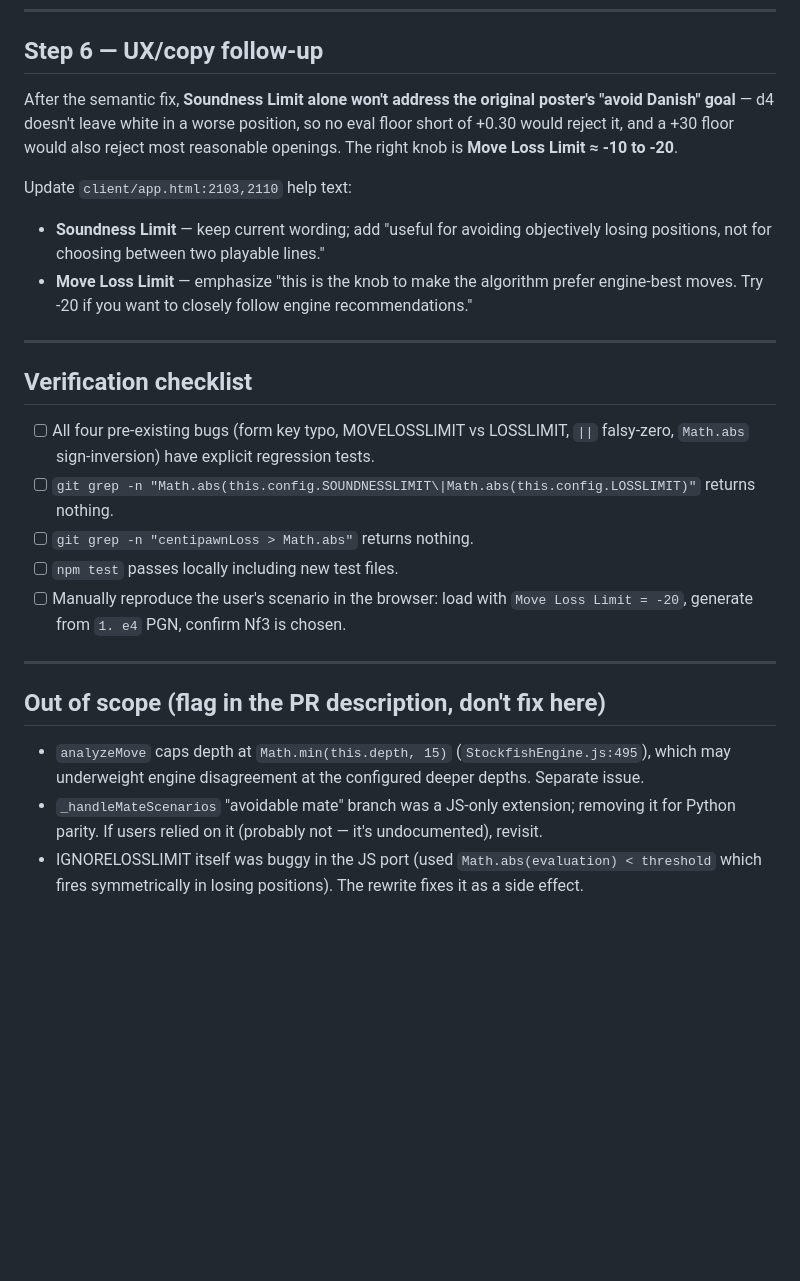
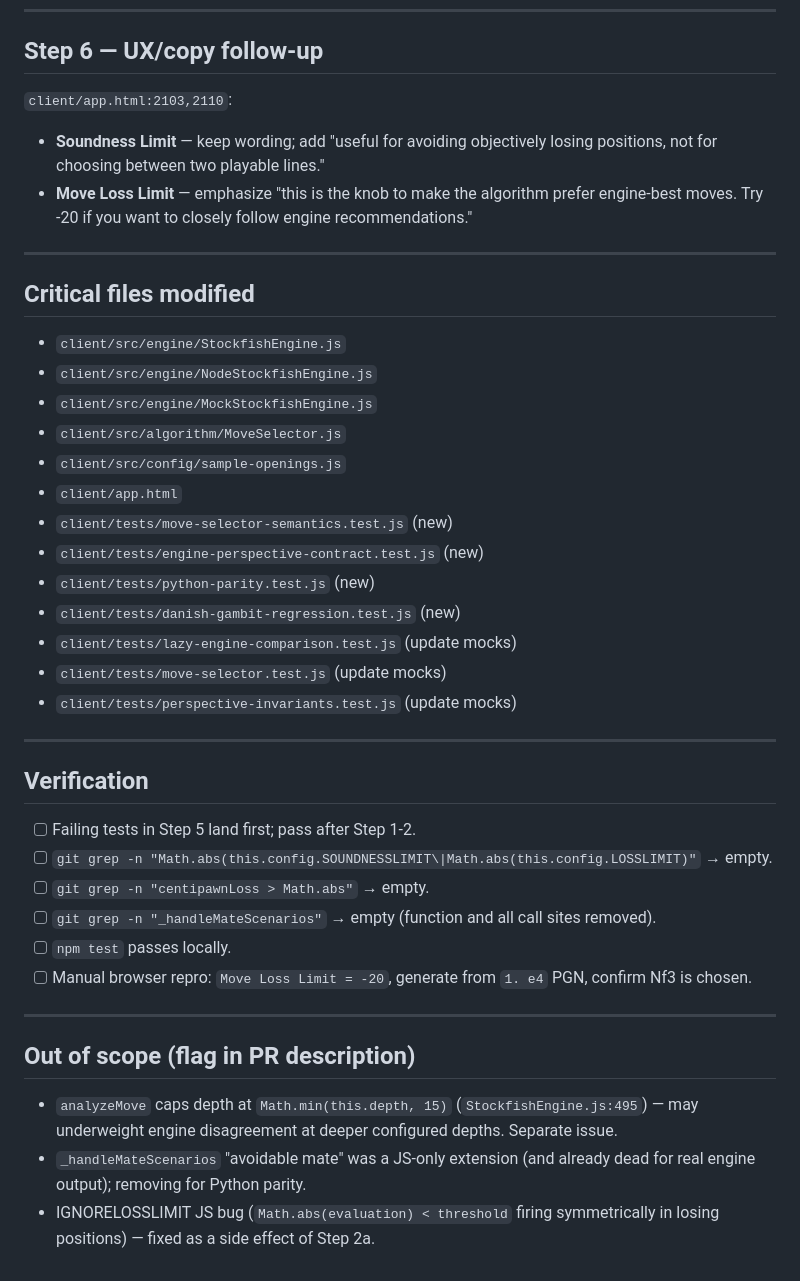
Before and after one commit to raccrompton/BookBuilder, a Markdown page: PLAN-soundness-semantics-fix.md, the part around one of its changes. GitHub-like rendering; blank space fills up the shorter version.

```diff
--- a/PLAN-soundness-semantics-fix.md
+++ b/PLAN-soundness-semantics-fix.md
@@ -270,45 +261,51 @@ The form-wiring regression test added in Codex PR #31/#32
 
 ## Step 6 — UX/copy follow-up
 
-After the semantic fix, **Soundness Limit alone won't address the original
-poster's "avoid Danish" goal** — d4 doesn't leave white in a worse position,
-so no eval floor short of +0.30 would reject it, and a +30 floor would also
-reject most reasonable openings. The right knob is **Move Loss Limit ≈ -10 to
--20**.
-
-Update `client/app.html:2103,2110` help text:
-
-- **Soundness Limit** — keep current wording; add "useful for avoiding
-  objectively losing positions, not for choosing between two playable lines."
+`client/app.html:2103,2110`:
+- **Soundness Limit** — keep wording; add "useful for avoiding objectively
+  losing positions, not for choosing between two playable lines."
 - **Move Loss Limit** — emphasize "this is the knob to make the algorithm
   prefer engine-best moves. Try -20 if you want to closely follow engine
   recommendations."
 
 ---
 
-## Verification checklist
+## Critical files modified
 
-- [ ] All four pre-existing bugs (form key typo, MOVELOSSLIMIT vs LOSSLIMIT,
-      `||` falsy-zero, `Math.abs` sign-inversion) have explicit regression
-      tests.
-- [ ] `git grep -n "Math.abs(this.config.SOUNDNESSLIMIT\|Math.abs(this.config.LOSSLIMIT)"`
-      returns nothing.
-- [ ] `git grep -n "centipawnLoss > Math.abs"` returns nothing.
-- [ ] `npm test` passes locally including new test files.
-- [ ] Manually reproduce the user's scenario in the browser: load with
-      `Move Loss Limit = -20`, generate from `1. e4` PGN, confirm Nf3 is
-      chosen.
+- `client/src/engine/StockfishEngine.js`
+- `client/src/engine/NodeStockfishEngine.js`
+- `client/src/engine/MockStockfishEngine.js`
+- `client/src/algorithm/MoveSelector.js`
+- `client/src/config/sample-openings.js`
+- `client/app.html`
+- `client/tests/move-selector-semantics.test.js` (new)
+- `client/tests/engine-perspective-contract.test.js` (new)
+- `client/tests/python-parity.test.js` (new)
+- `client/tests/danish-gambit-regression.test.js` (new)
+- `client/tests/lazy-engine-comparison.test.js` (update mocks)
+- `client/tests/move-selector.test.js` (update mocks)
+- `client/tests/perspective-invariants.test.js` (update mocks)
 
 ---
 
-## Out of scope (flag in the PR description, don't fix here)
+## Verification
+
+- [ ] Failing tests in Step 5 land first; pass after Step 1-2.
+- [ ] `git grep -n "Math.abs(this.config.SOUNDNESSLIMIT\|Math.abs(this.config.LOSSLIMIT)"` → empty.
+- [ ] `git grep -n "centipawnLoss > Math.abs"` → empty.
+- [ ] `git grep -n "_handleMateScenarios"` → empty (function and all call sites removed).
+- [ ] `npm test` passes locally.
+- [ ] Manual browser repro: `Move Loss Limit = -20`, generate from `1. e4`
+      PGN, confirm Nf3 is chosen.
+
+---
+
+## Out of scope (flag in PR description)
 
 - `analyzeMove` caps depth at `Math.min(this.depth, 15)`
-  (`StockfishEngine.js:495`), which may underweight engine disagreement at
-  the configured deeper depths. Separate issue.
-- `_handleMateScenarios` "avoidable mate" branch was a JS-only extension;
-  removing it for Python parity. If users relied on it (probably not — it's
-  undocumented), revisit.
-- IGNORELOSSLIMIT itself was buggy in the JS port (used
-  `Math.abs(evaluation) < threshold` which fires symmetrically in losing
-  positions). The rewrite fixes it as a side effect.
+  (`StockfishEngine.js:495`) — may underweight engine disagreement at
+  deeper configured depths. Separate issue.
+- `_handleMateScenarios` "avoidable mate" was a JS-only extension (and
+  already dead for real engine output); removing for Python parity.
+- IGNORELOSSLIMIT JS bug (`Math.abs(evaluation) < threshold` firing
+  symmetrically in losing positions) — fixed as a side effect of Step 2a.
```
Also changed, not shown: other parts of PLAN-soundness-semantics-fix.md (+131 -140 lines).
